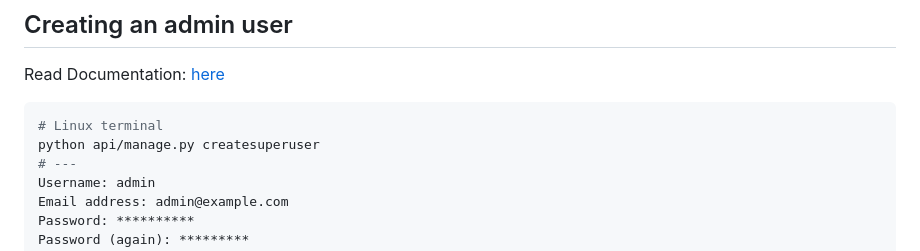
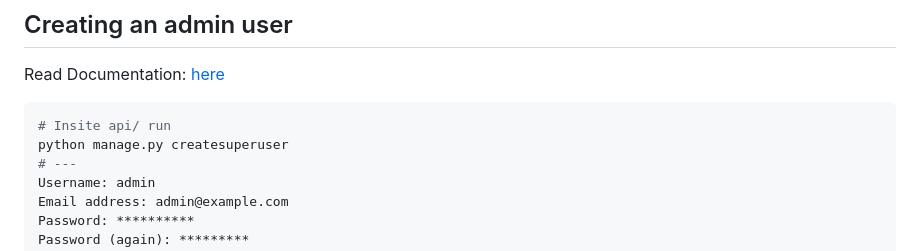
Before and after one commit to kike-canaries/canairio-services, a Markdown page: README.md, the part around the change. Rendered like a GitHub page.

````diff
--- a/README.md
+++ b/README.md
@@ -37,8 +37,8 @@ cp -fv example.env .env
 Read Documentation: [here](https://docs.djangoproject.com/en/3.0/intro/tutorial02/#creating-an-admin-user)
 
 ```bash
-# Linux terminal
-python api/manage.py createsuperuser
+# Insite api/ run
+python manage.py createsuperuser
 # ---
 Username: admin
 Email address: admin@example.com
````
Also changed, not shown: api/README.md (+5 -5 lines), doc/Canairio-Services-Entities.png, 10 other files.
